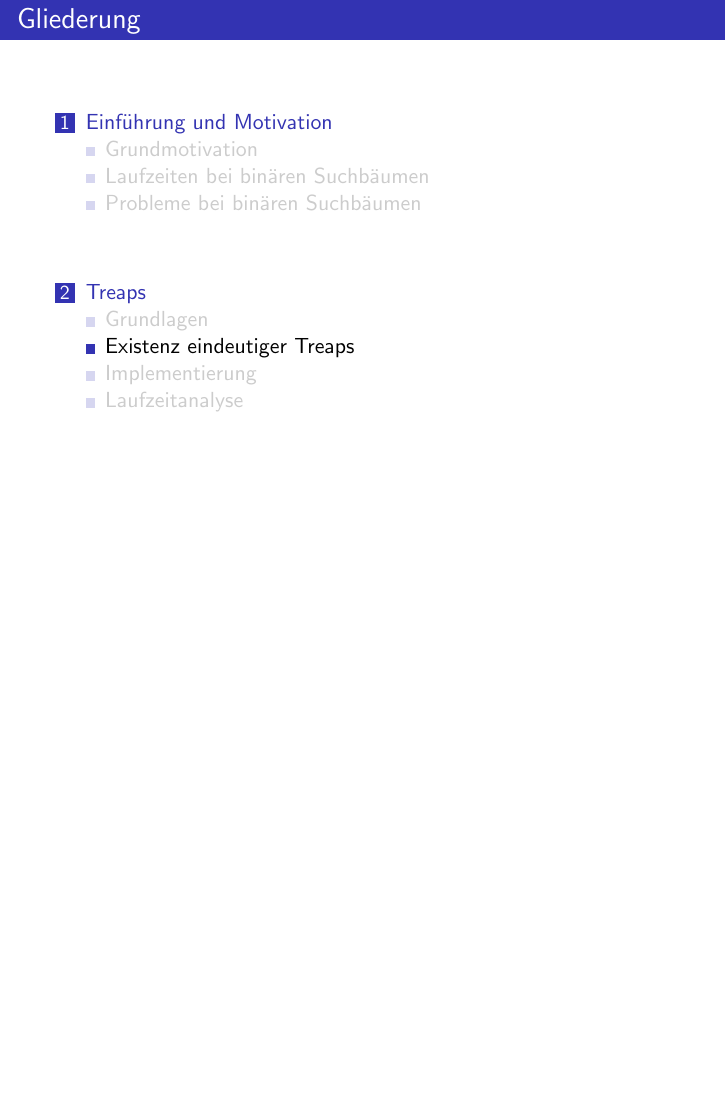
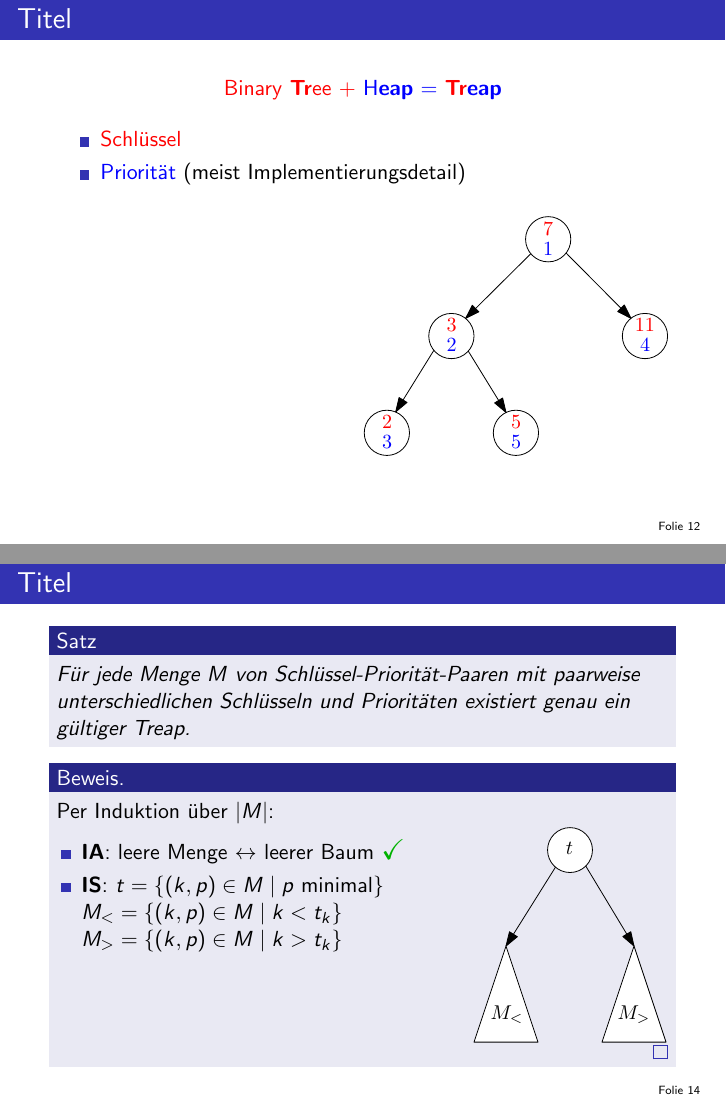
Before and after one commit to ADS-Seminar/Vortrag, LaTeX slides (Vortrag.tex): page 13 of 19 before the commit and pages 15 and 21 of 26 after it, the two joined at a grey line, the shorter picture padded with empty space. Compiled offline with pdfLaTeX.

Commit message:
Treaps: Grundlagen + Eindeutigkeit

```diff
--- a/Vortrag.tex
+++ b/Vortrag.tex
@@ -76,12 +76,39 @@
 \section{Treaps}
 \subsection{Grundlagen}
 \begin{frame}{Titel}
-
+    \begin{center}
+        \color{red}{Binary \textbf{Tr}ee} + \color{blue}{H\textbf{eap}} = \textbf{\textcolor{red}{Tr}\textcolor{blue}{eap}}
+    \end{center}
+    \begin{itemize}
+        \item<2-> \textcolor{red}{Schlüssel}
+        \item<3-> \textcolor{blue}{Priorität} (meist Implementierungsdetail)
+    \end{itemize}
+    \vspace{1em}
+    \hfill\only<4->{\includegraphics[page=1,width=.5\textwidth]{img/Beispiel_Treap.pdf}}
 \end{frame}
 
 \subsection{Existenz eindeutiger Treaps}
 \begin{frame}{Titel}
-
+    \begin{Satz}
+        Für jede Menge $M$ von Schlüssel-Priorität-Paaren mit paarweise unterschiedlichen Schlüsseln und Prioritäten existiert genau ein gültiger Treap.
+    \end{Satz}
+    \begin{proof}
+        Per Induktion über $\left|M\right|$:
+        \raisebox{3em}{\begin{columns}<2->
+            \begin{column}[t]{.65\textwidth}
+                \begin{itemize}
+                \item<3-> \textbf{IA}: leere Menge $\leftrightarrow$ leerer Baum \textcolor[rgb]{0,.7,0}{\Large\checkmark}
+                \item<4-> \textbf{IS}: $t   = \{(k, p) \in M \mid p \text{ minimal}\}$
+                                       $M_< = \{(k, p) \in M \mid k < t_k\}$ \\
+                                       $M_> = \{(k, p) \in M \mid k > t_k\}$
+                \end{itemize}
+            \end{column}
+            \begin{column}[t]{0.35\textwidth}
+                \raisebox{-\totalheight}{\visible<5->{\includegraphics[width=.9\textwidth]{img/Eindeutigkeit_IS.pdf}}}
+                %\includegraphics[width=.9\textwidth]{img/Eindeutigkeit_IS.pdf}
+            \end{column}
+        \end{columns}}
+    \end{proof}
 \end{frame}
 
 \subsection{Implementierung}
```
Also changed, not shown: img/Eindeutigkeit_IS.pdf (added), 1 other file.
